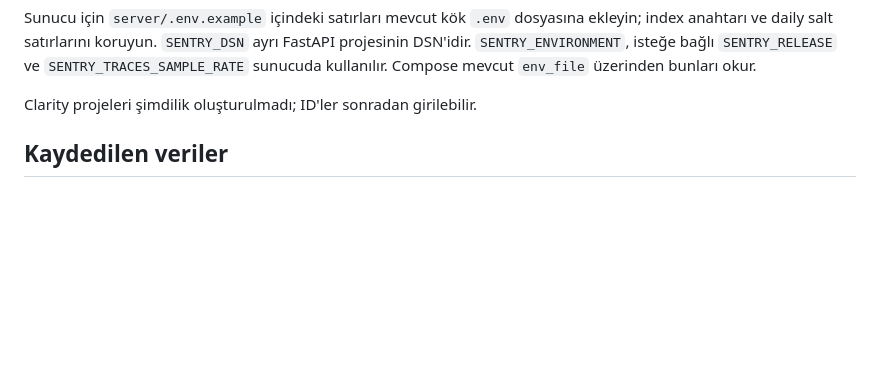
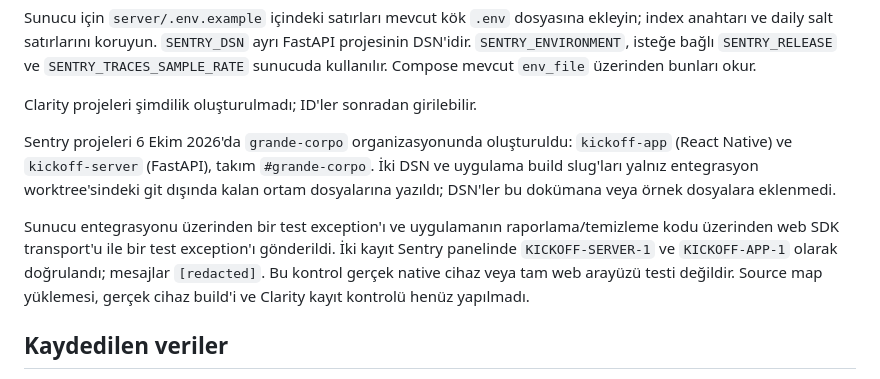
Before and after one commit to kubilaykoyuncuogl/3-2-1-kickoff, a Markdown page: docs/observability.md, the part around the change. Rendered like a GitHub page; blank space fills up the shorter version.

Commit message:
Document provisioned Sentry projects and ingestion verification

```diff
--- a/docs/observability.md
+++ b/docs/observability.md
@@ -22,6 +22,10 @@ Uygulama için `app/.env.example` dosyasını **git dışında kalan** `app/.env
 Sunucu için `server/.env.example` içindeki satırları mevcut kök `.env` dosyasına ekleyin; index anahtarı ve daily salt satırlarını koruyun. `SENTRY_DSN` ayrı FastAPI projesinin DSN'idir. `SENTRY_ENVIRONMENT`, isteğe bağlı `SENTRY_RELEASE` ve `SENTRY_TRACES_SAMPLE_RATE` sunucuda kullanılır. Compose mevcut `env_file` üzerinden bunları okur.
 
 Clarity projeleri şimdilik oluşturulmadı; ID'ler sonradan girilebilir.
+
+Sentry projeleri 6 Ekim 2026'da `grande-corpo` organizasyonunda oluşturuldu: `kickoff-app` (React Native) ve `kickoff-server` (FastAPI), takım `#grande-corpo`. İki DSN ve uygulama build slug'ları yalnız entegrasyon worktree'sindeki git dışında kalan ortam dosyalarına yazıldı; DSN'ler bu dokümana veya örnek dosyalara eklenmedi.
+
+Sunucu entegrasyonu üzerinden bir test exception'ı ve uygulamanın raporlama/temizleme kodu üzerinden web SDK transport'u ile bir test exception'ı gönderildi. İki kayıt Sentry panelinde `KICKOFF-SERVER-1` ve `KICKOFF-APP-1` olarak doğrulandı; mesajlar `[redacted]`. Bu kontrol gerçek native cihaz veya tam web arayüzü testi değildir. Source map yüklemesi, gerçek cihaz build'i ve Clarity kayıt kontrolü henüz yapılmadı.
 
 ## Kaydedilen veriler
 
```
